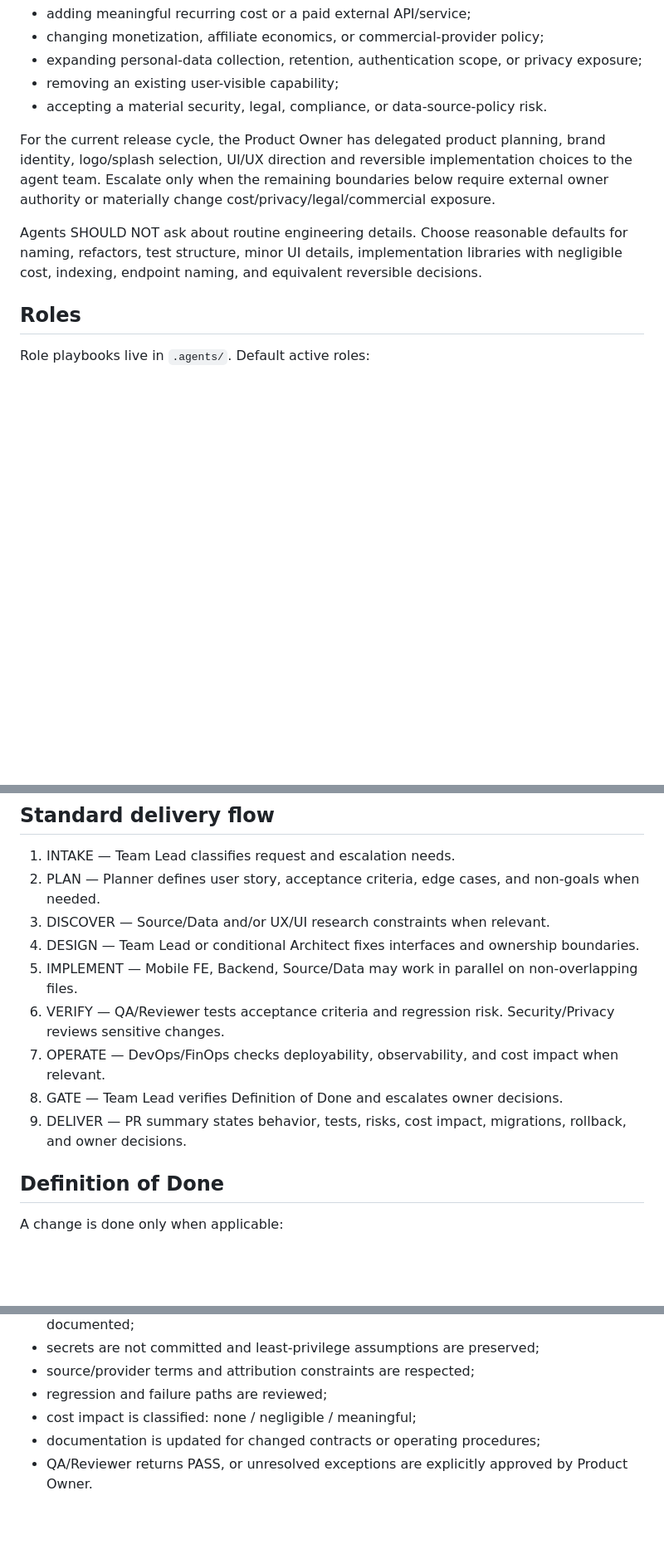
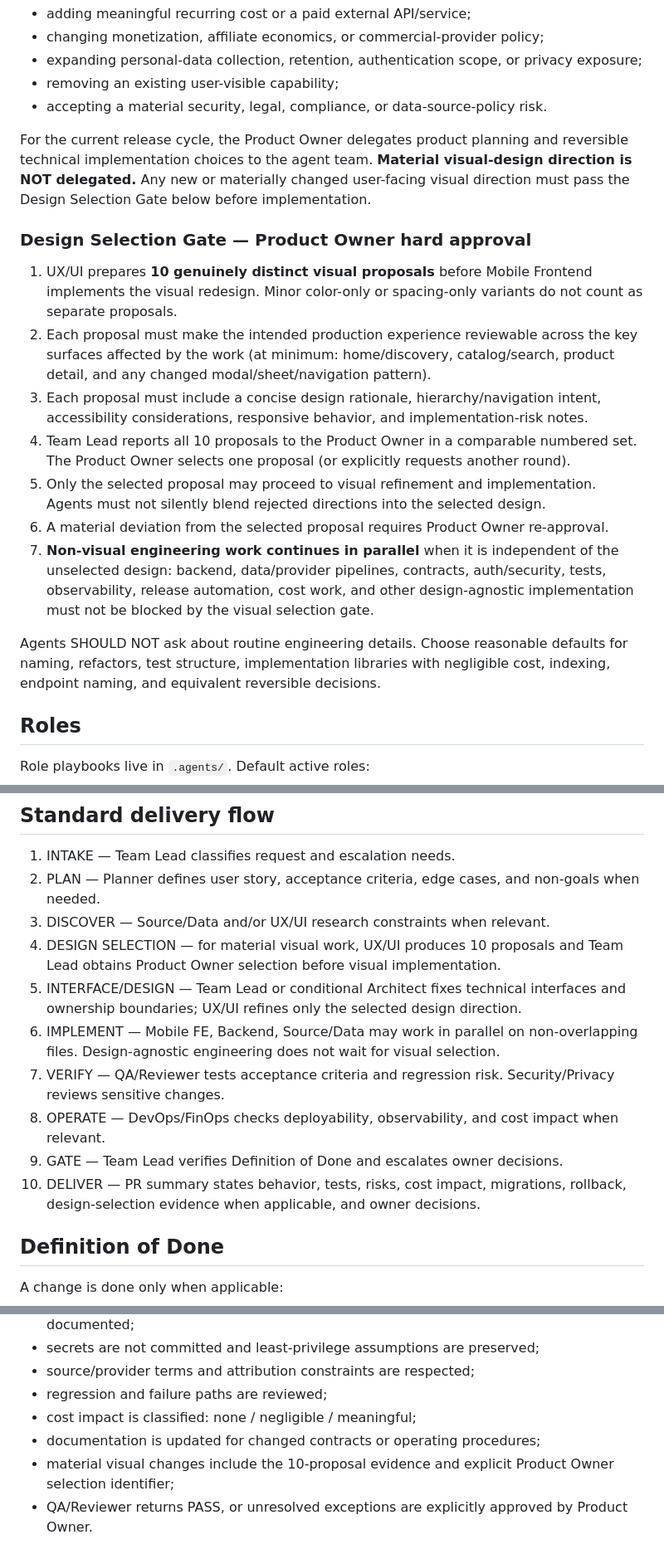
Before and after one commit to chachazip-prog/kkokkapick, a Markdown page: AGENTS.md, 3 parts joined by grey strips. Shown at 83% size. GitHub-like rendering; blank space fills up the shorter version.

Commit message:
Define product-owner design selection gate

```diff
--- a/AGENTS.md
+++ b/AGENTS.md
@@ -13,9 +13,18 @@ Agents MUST escalate before:
 - removing an existing user-visible capability;
 - accepting a material security, legal, compliance, or data-source-policy risk.
 
-For the current release cycle, the Product Owner has delegated product planning, brand identity, logo/splash selection, UI/UX direction and reversible implementation choices to the agent team. Escalate only when the remaining boundaries below require external owner authority or materially change cost/privacy/legal/commercial exposure.
+For the current release cycle, the Product Owner delegates product planning and reversible technical implementation choices to the agent team. **Material visual-design direction is NOT delegated.** Any new or materially changed user-facing visual direction must pass the Design Selection Gate below before implementation.
 
-Agents SHOULD NOT ask about routine engineering details. Choose reasonable defaults for naming, refactors, test structure, minor UI details, implementation libraries with negligible cost, indexing, endpoint naming, and equivalent reversible decisions.
+### Design Selection Gate — Product Owner hard approval
+1. UX/UI prepares **10 genuinely distinct visual proposals** before Mobile Frontend implements the visual redesign. Minor color-only or spacing-only variants do not count as separate proposals.
+2. Each proposal must make the intended production experience reviewable across the key surfaces affected by the work (at minimum: home/discovery, catalog/search, product detail, and any changed modal/sheet/navigation pattern).
+3. Each proposal must include a concise design rationale, hierarchy/navigation intent, accessibility considerations, responsive behavior, and implementation-risk notes.
+4. Team Lead reports all 10 proposals to the Product Owner in a comparable numbered set. The Product Owner selects one proposal (or explicitly requests another round).
+5. Only the selected proposal may proceed to visual refinement and implementation. Agents must not silently blend rejected directions into the selected design.
+6. A material deviation from the selected proposal requires Product Owner re-approval.
+7. **Non-visual engineering work continues in parallel** when it is independent of the unselected design: backend, data/provider pipelines, contracts, auth/security, tests, observability, release automation, cost work, and other design-agnostic implementation must not be blocked by the visual selection gate.
+
+Agents SHOULD NOT ask about routine engineering details. Choose reasonable defaults for naming, refactors, test structure, implementation libraries with negligible cost, indexing, endpoint naming, and equivalent reversible decisions.
 
 ## Roles
 Role playbooks live in `.agents/`.
@@ -45,12 +54,13 @@ Specialists return findings/changes to Team Lead; they do not silently broaden s
 1. INTAKE — Team Lead classifies request and escalation needs.
 2. PLAN — Planner defines user story, acceptance criteria, edge cases, and non-goals when needed.
 3. DISCOVER — Source/Data and/or UX/UI research constraints when relevant.
-4. DESIGN — Team Lead or conditional Architect fixes interfaces and ownership boundaries.
-5. IMPLEMENT — Mobile FE, Backend, Source/Data may work in parallel on non-overlapping files.
-6. VERIFY — QA/Reviewer tests acceptance criteria and regression risk. Security/Privacy reviews sensitive changes.
-7. OPERATE — DevOps/FinOps checks deployability, observability, and cost impact when relevant.
-8. GATE — Team Lead verifies Definition of Done and escalates owner decisions.
-9. DELIVER — PR summary states behavior, tests, risks, cost impact, migrations, rollback, and owner decisions.
+4. DESIGN SELECTION — for material visual work, UX/UI produces 10 proposals and Team Lead obtains Product Owner selection before visual implementation.
+5. INTERFACE/DESIGN — Team Lead or conditional Architect fixes technical interfaces and ownership boundaries; UX/UI refines only the selected design direction.
+6. IMPLEMENT — Mobile FE, Backend, Source/Data may work in parallel on non-overlapping files. Design-agnostic engineering does not wait for visual selection.
+7. VERIFY — QA/Reviewer tests acceptance criteria and regression risk. Security/Privacy reviews sensitive changes.
+8. OPERATE — DevOps/FinOps checks deployability, observability, and cost impact when relevant.
+9. GATE — Team Lead verifies Definition of Done and escalates owner decisions.
+10. DELIVER — PR summary states behavior, tests, risks, cost impact, migrations, rollback, design-selection evidence when applicable, and owner decisions.
 
 ## Definition of Done
 A change is done only when applicable:
@@ -64,6 +74,7 @@ A change is done only when applicable:
 - regression and failure paths are reviewed;
 - cost impact is classified: none / negligible / meaningful;
 - documentation is updated for changed contracts or operating procedures;
+- material visual changes include the 10-proposal evidence and explicit Product Owner selection identifier;
 - QA/Reviewer returns PASS, or unresolved exceptions are explicitly approved by Product Owner.
 
 ## Repository ownership hints
```
Also changed, not shown: other parts of AGENTS.md (+1 -0 lines).
